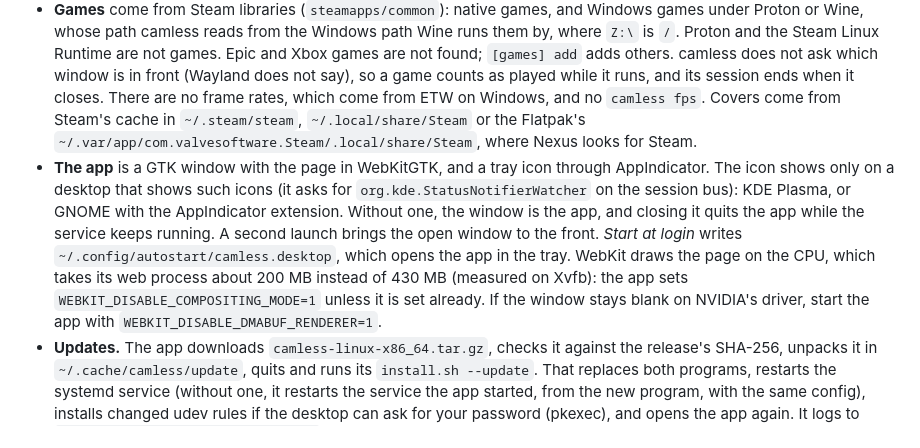
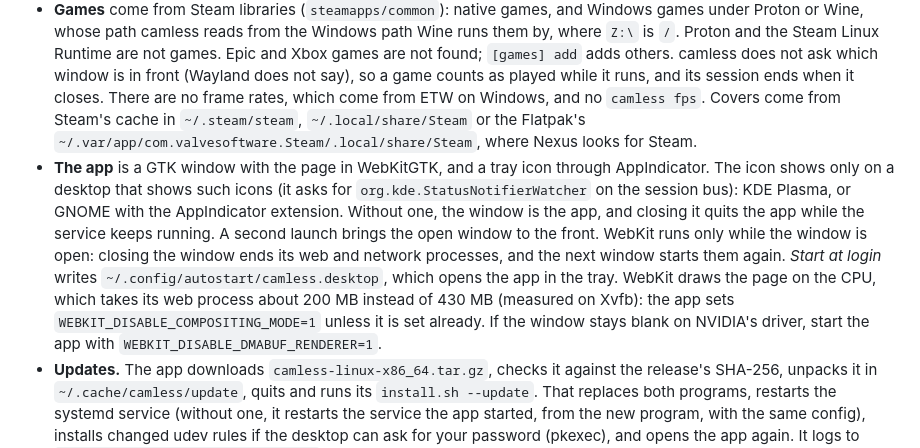
Before and after one commit to kleju13/camless, a Markdown page: docs/how-it-works.md, the part around the change. Rendered like a GitHub page.

Commit message:
Docs: WebKit runs on Linux only while the window is open
Co-Authored-By: Claude Opus 5.5 <noreply@anthropic.com>

```diff
--- a/docs/how-it-works.md
+++ b/docs/how-it-works.md
@@ -188,7 +188,7 @@ The same service and app, built for Linux. They have not run on NZXT hardware ye
 - **Sensors**, read as Nexus reads them on Linux. CPU temperature comes from hwmon: Tctl from k10temp or zenpower on AMD, the package from coretemp on Intel. Load comes from `/proc/stat` and memory from `/proc/meminfo`. CPU power comes from RAPL's energy counter, which only root can read since the PLATYPUS side channel, so the service usually has none. NVIDIA GPUs are read through NVML (`libnvidia-ml.so.1`, from the driver), AMD GPUs through amdgpu's files in sysfs.
 - **Other brands.** A Lian Li hub's feature reports go out as they are, 7 bytes, where Windows pads them to the hub's report length, and its speeds come back through `HIDIOCGINPUT`, as in Nexus's `LinuxHidDevice`. The HYTE and iBUYPOWER hubs are `ttyACM` ports, found in `/sys/class/tty` by USB id and opened exclusively. The udev rules also tell ModemManager to leave them alone, as it would probe them for a modem.
 - **Games** come from Steam libraries (`steamapps/common`): native games, and Windows games under Proton or Wine, whose path camless reads from the Windows path Wine runs them by, where `Z:\` is `/`. Proton and the Steam Linux Runtime are not games. Epic and Xbox games are not found; `[games] add` adds others. camless does not ask which window is in front (Wayland does not say), so a game counts as played while it runs, and its session ends when it closes. There are no frame rates, which come from ETW on Windows, and no `camless fps`. Covers come from Steam's cache in `~/.steam/steam`, `~/.local/share/Steam` or the Flatpak's `~/.var/app/com.valvesoftware.Steam/.local/share/Steam`, where Nexus looks for Steam.
-- **The app** is a GTK window with the page in WebKitGTK, and a tray icon through AppIndicator. The icon shows only on a desktop that shows such icons (it asks for `org.kde.StatusNotifierWatcher` on the session bus): KDE Plasma, or GNOME with the AppIndicator extension. Without one, the window is the app, and closing it quits the app while the service keeps running. A second launch brings the open window to the front. *Start at login* writes `~/.config/autostart/camless.desktop`, which opens the app in the tray. WebKit draws the page on the CPU, which takes its web process about 200 MB instead of 430 MB (measured on Xvfb): the app sets `WEBKIT_DISABLE_COMPOSITING_MODE=1` unless it is set already. If the window stays blank on NVIDIA's driver, start the app with `WEBKIT_DISABLE_DMABUF_RENDERER=1`.
+- **The app** is a GTK window with the page in WebKitGTK, and a tray icon through AppIndicator. The icon shows only on a desktop that shows such icons (it asks for `org.kde.StatusNotifierWatcher` on the session bus): KDE Plasma, or GNOME with the AppIndicator extension. Without one, the window is the app, and closing it quits the app while the service keeps running. A second launch brings the open window to the front. WebKit runs only while the window is open: closing the window ends its web and network processes, and the next window starts them again. *Start at login* writes `~/.config/autostart/camless.desktop`, which opens the app in the tray. WebKit draws the page on the CPU, which takes its web process about 200 MB instead of 430 MB (measured on Xvfb): the app sets `WEBKIT_DISABLE_COMPOSITING_MODE=1` unless it is set already. If the window stays blank on NVIDIA's driver, start the app with `WEBKIT_DISABLE_DMABUF_RENDERER=1`.
 - **Updates.** The app downloads `camless-linux-x86_64.tar.gz`, checks it against the release's SHA-256, unpacks it in `~/.cache/camless/update`, quits and runs its `install.sh --update`. That replaces both programs, restarts the systemd service (without one, it restarts the service the app started, from the new program, with the same config), installs changed udev rules if the desktop can ask for your password (pkexec), and opens the app again. It logs to `~/.local/state/camless/update.log`. Releases without the Linux tarball are not offered. The app updates itself only if it can write the folder it runs from.
 
 | Linux | |
```
